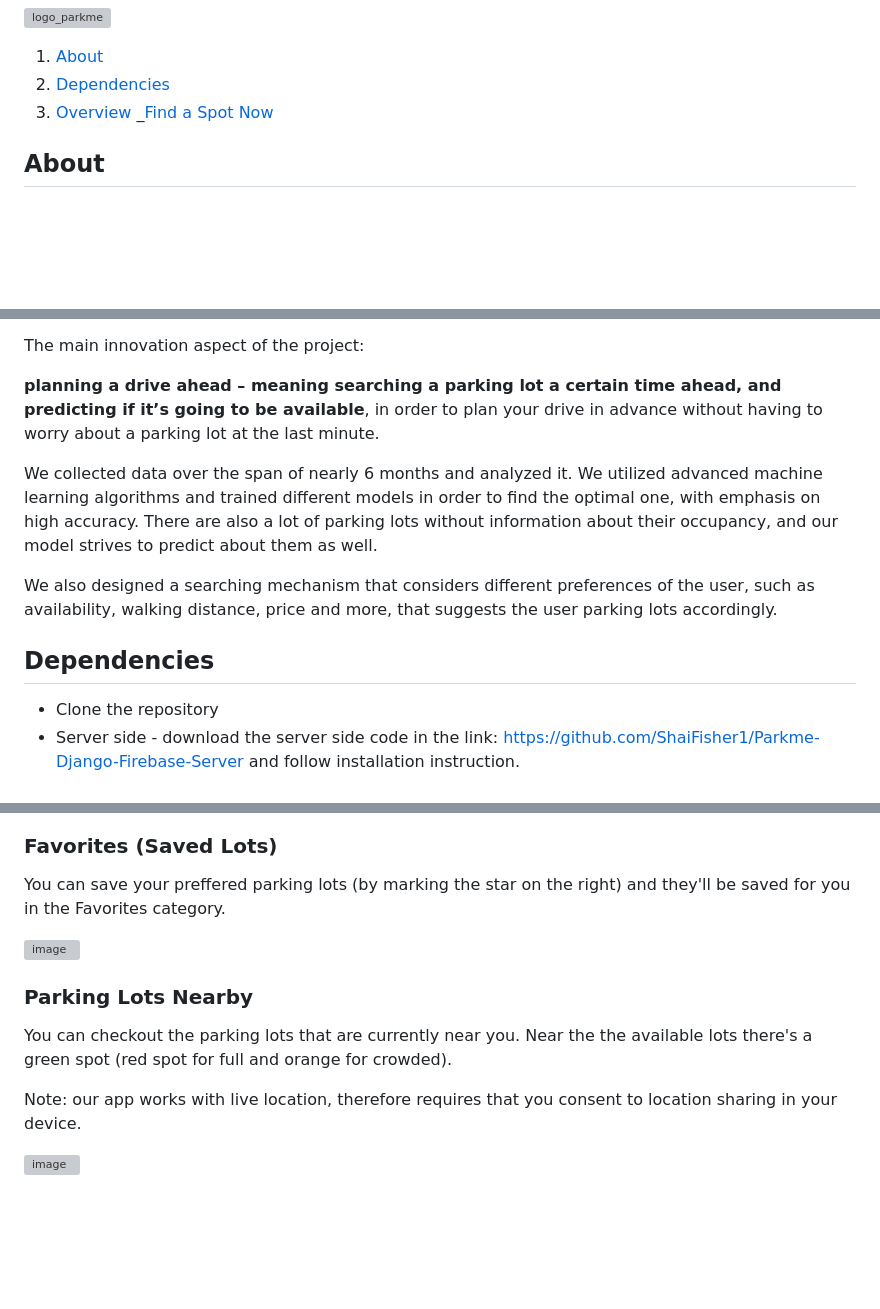
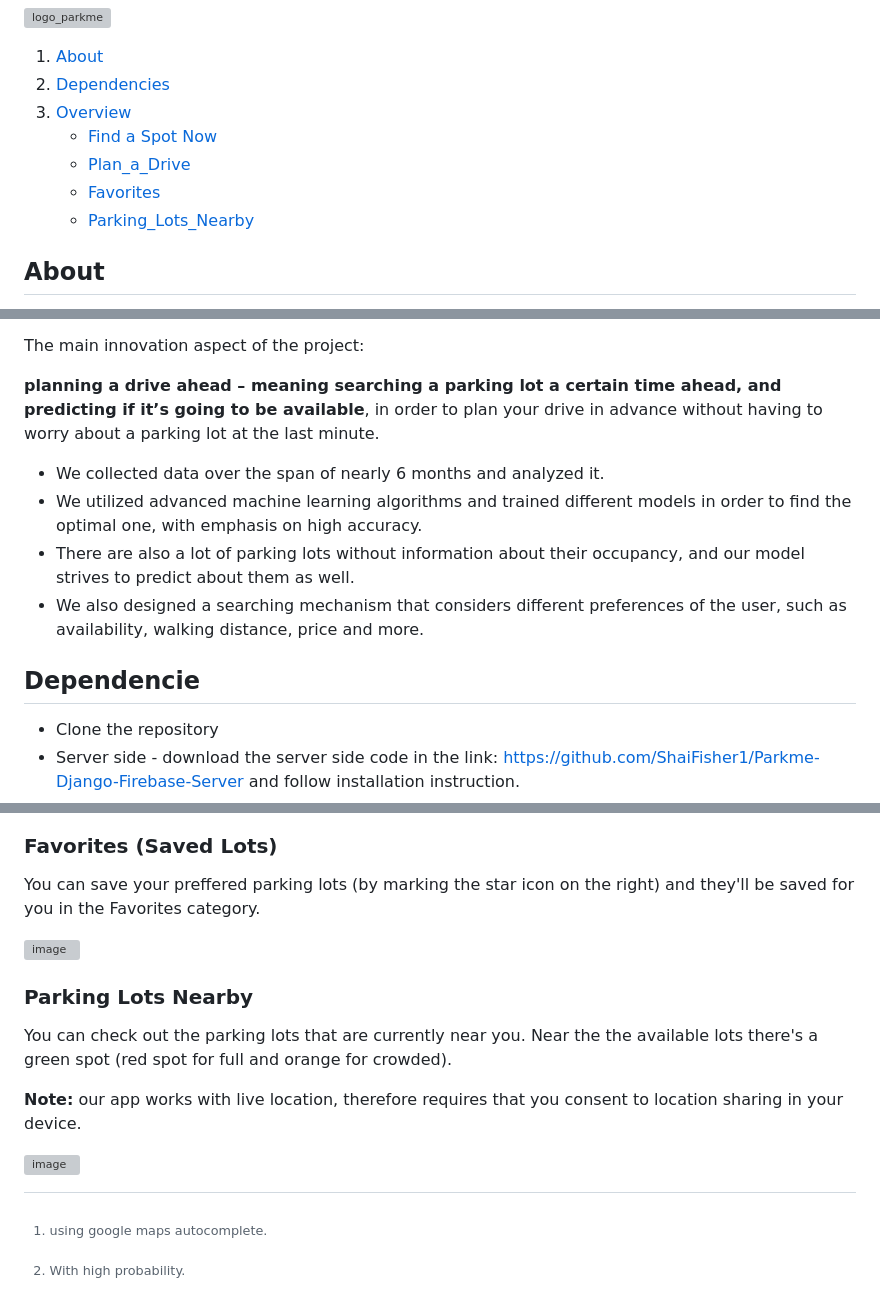
Before and after one commit to morsimantov/Park-Me, a Markdown page: README.md, 3 parts joined by grey strips. Rendered like a GitHub page; blank space fills up the shorter version; grey boxes are pictures that could not be loaded.

```diff
--- a/README.md
+++ b/README.md
@@ -2,7 +2,10 @@
 1. [About](#About)
 2. [Dependencies](#Dependencies)
 3. [Overview](#Overview)
-   _[Find a Spot Now](#FindaSpotNow)
+    - [Find a Spot Now](#FindaSpotNow)
+    - [Plan_a_Drive](#PlanaDrive)
+    - [Favorites](#Favorires)
+    - [Parking_Lots_Nearby](#ParkingLotsNearby)
 
 ## About
 
@@ -16,12 +19,13 @@ The main innovation aspect of the project:
 
 **planning a drive ahead – meaning searching a parking lot a certain time ahead, and predicting if it’s going to be available**, in order to plan your drive in advance without having to worry about a parking lot at the last minute.
 
-We collected data over the span of nearly 6 months and analyzed it. We utilized advanced machine learning algorithms and trained different models in order to find the optimal one, with emphasis on high accuracy. There are also a lot of parking lots without information about their occupancy, and our model strives to predict about them as well.
-
-We also designed a searching mechanism that considers different preferences of the user, such as availability, walking distance, price and more, that suggests the user parking lots accordingly.
+* We collected data over the span of nearly 6 months and analyzed it.
+* We utilized advanced machine learning algorithms and trained different models in order to find the optimal one, with emphasis on high accuracy.
+* There are also a lot of parking lots without information about their occupancy, and our model strives to predict about them as well.
+* We also designed a searching mechanism that considers different preferences of the user, such as availability, walking distance, price and more.
 
 
-## Dependencies
+## Dependencie
 
 * Clone the repository
 * Server side - download the server side code in the link: https://github.com/ShaiFisher1/Parkme-Django-Firebase-Server and follow installation instruction.
@@ -69,4 +103,4 @@ You can also use ordering and filtering options by the right button in the searc
 ### Favorites (Saved Lots)
 
-You can save your preffered parking lots (by marking the star on the right) and they'll be saved for you in the Favorites category.
+You can save your preffered parking lots (by marking the star icon on the right) and they'll be saved for you in the Favorites category.
 
@@ -75,8 +108,11 @@ You can save your preffered parking lots (by marking the star on the right) and
 
 ### Parking Lots Nearby
 
-You can checkout the parking lots that are currently near you. Near the the available lots there's a green spot (red spot for full and orange for crowded).
+You can check out the parking lots that are currently near you. Near the the available lots there's a green spot (red spot for full and orange for crowded).
 
-Note: our app works with live location, therefore requires that you consent to location sharing in your device.
+**Note:** our app works with live location, therefore requires that you consent to location sharing in your device.
 
-![image](https://github.com/morsimantov/Park-Me/assets/92635551/b38edf49-bd25-4709-bc67-56af3b3037f8)
+![image](https://github.com/morsimantov/Park-Me/assets/92635551/7c426c54-f248-4c6e-bf60-2a02c127adb2)
+
+[^1]: using google maps autocomplete.
+[^2]: With high probability.
```
Also changed, not shown: other parts of README.md (+36 -7 lines).
